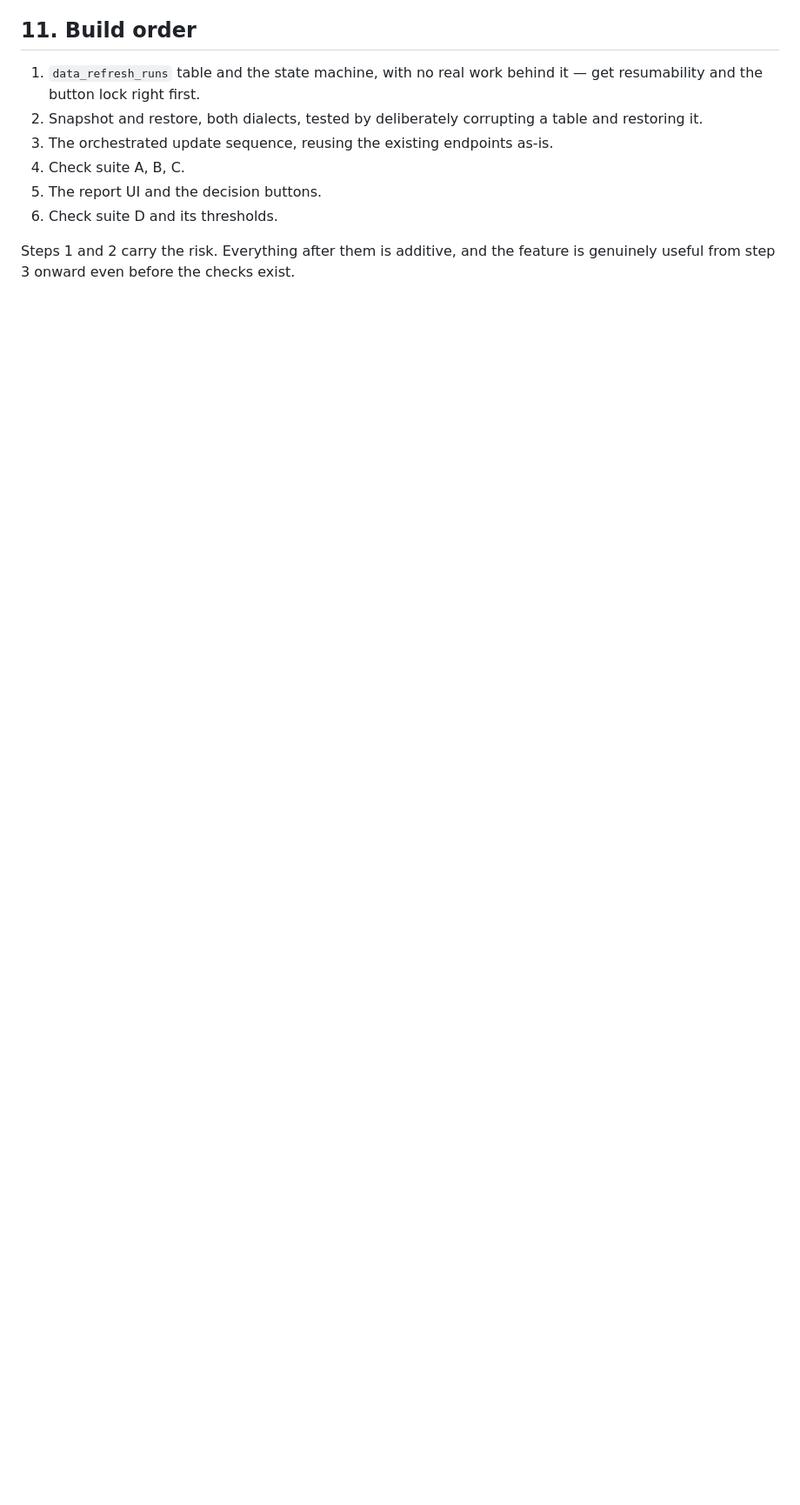
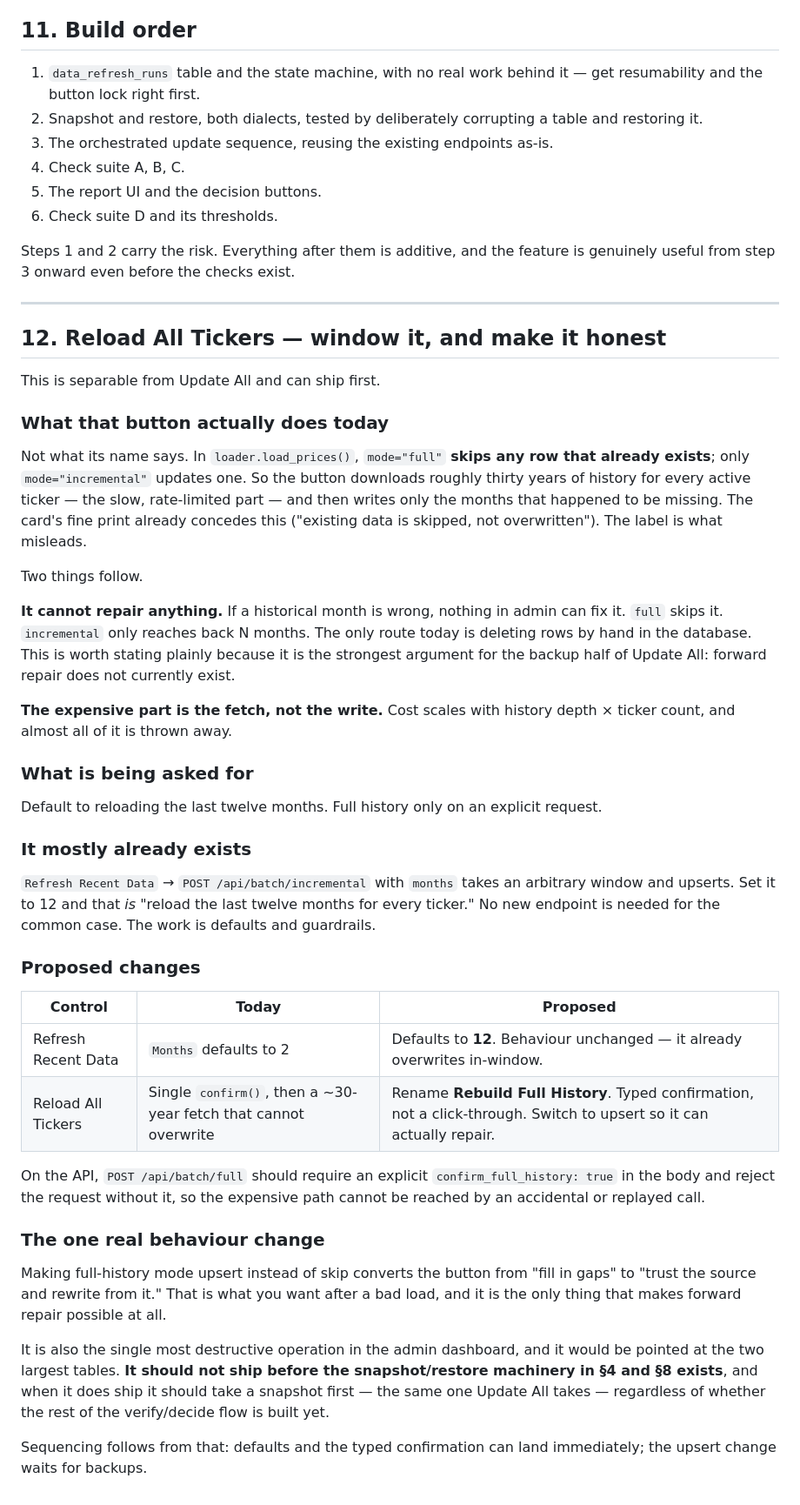
Before and after one commit to rajrathik/investsim, a Markdown page: docs/Update_All_Plan.md, the part around one of its changes. Shown at 87% size. Rendered like a GitHub page; blank space fills up the shorter version.

Commit message:
Spec windowing Reload All Tickers; correct what it does today
The doc claimed Reload All Tickers rewrites the two largest tables. It
does not. loader.load_prices() skips existing rows in "full" mode -- only
"incremental" upserts -- so the button fetches ~30 years per ticker and
then writes only the months that were missing. An expensive backfill,
not a reload.

That leaves no way to repair a wrong historical month from admin at all,
which argues for the backup half of this plan rather than against it.

The 12-month default asked for is mostly already there: /api/batch/incremental
takes a window and upserts, so the change is defaults and guardrails, not
a new endpoint. Full history gets a typed confirmation and an explicit
confirm_full_history flag on the API.

The one real behaviour change -- making full mode upsert so it can repair
-- is gated on snapshot/restore existing first, since it would be the most
destructive operation in admin pointed at the two biggest tables.

Co-Authored-By: Claude Opus 5 <noreply@anthropic.com>

```diff
--- a/docs/Update_All_Plan.md
+++ b/docs/Update_All_Plan.md
@@ -272,3 +272,68 @@ backup trustworthy.
 
 Steps 1 and 2 carry the risk. Everything after them is additive, and the
 feature is genuinely useful from step 3 onward even before the checks exist.
+
+---
+
+## 12. Reload All Tickers — window it, and make it honest
+
+This is separable from Update All and can ship first.
+
+### What that button actually does today
+
+Not what its name says. In `loader.load_prices()`, `mode="full"` **skips any
+row that already exists**; only `mode="incremental"` updates one. So the
+button downloads roughly thirty years of history for every active ticker —
+the slow, rate-limited part — and then writes only the months that happened
+to be missing. The card's fine print already concedes this ("existing data is
+skipped, not overwritten"). The label is what misleads.
+
+Two things follow.
+
+**It cannot repair anything.** If a historical month is wrong, nothing in
+admin can fix it. `full` skips it. `incremental` only reaches back N months.
+The only route today is deleting rows by hand in the database. This is worth
+stating plainly because it is the strongest argument for the backup half of
+Update All: forward repair does not currently exist.
+
+**The expensive part is the fetch, not the write.** Cost scales with history
+depth × ticker count, and almost all of it is thrown away.
+
+### What is being asked for
+
+Default to reloading the last twelve months. Full history only on an explicit
+request.
+
+### It mostly already exists
+
+`Refresh Recent Data` → `POST /api/batch/incremental` with `months` takes an
+arbitrary window and upserts. Set it to 12 and that *is* "reload the last
+twelve months for every ticker." No new endpoint is needed for the common
+case. The work is defaults and guardrails.
+
+### Proposed changes
+
+| Control | Today | Proposed |
+|---|---|---|
+| Refresh Recent Data | `Months` defaults to 2 | Defaults to **12**. Behaviour unchanged — it already overwrites in-window. |
+| Reload All Tickers | Single `confirm()`, then a ~30-year fetch that cannot overwrite | Rename **Rebuild Full History**. Typed confirmation, not a click-through. Switch to upsert so it can actually repair. |
+
+On the API, `POST /api/batch/full` should require an explicit
+`confirm_full_history: true` in the body and reject the request without it,
+so the expensive path cannot be reached by an accidental or replayed call.
+
+### The one real behaviour change
+
+Making full-history mode upsert instead of skip converts the button from
+"fill in gaps" to "trust the source and rewrite from it." That is what you
+want after a bad load, and it is the only thing that makes forward repair
+possible at all.
+
+It is also the single most destructive operation in the admin dashboard, and
+it would be pointed at the two largest tables. **It should not ship before
+the snapshot/restore machinery in §4 and §8 exists**, and when it does ship
+it should take a snapshot first — the same one Update All takes — regardless
+of whether the rest of the verify/decide flow is built yet.
+
+Sequencing follows from that: defaults and the typed confirmation can land
+immediately; the upsert change waits for backups.
```
Also changed, not shown: other parts of docs/Update_All_Plan.md (+3 -3 lines).
